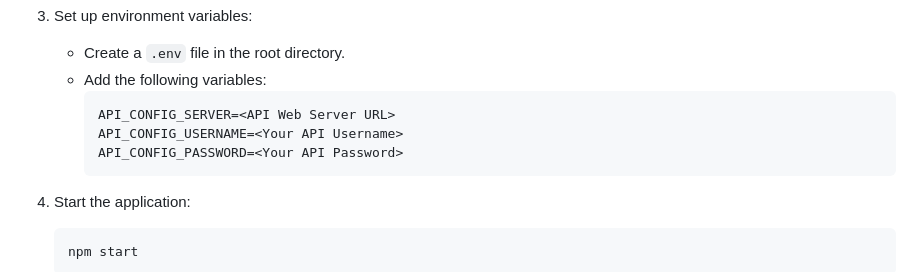
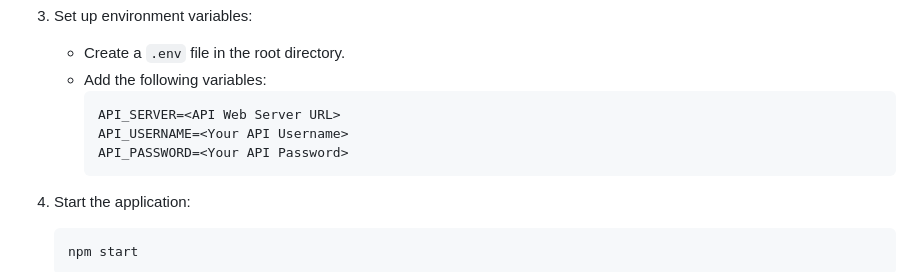
Before and after one commit to KNhae/Evacuation-Checkin, a Markdown page: README.md, the part around the change. Drawn GitHub-style.

````diff
--- a/README.md
+++ b/README.md
@@ -41,9 +41,9 @@ This application allows users to check in and confirm their presence with minima
    - Create a `.env` file in the root directory.
    - Add the following variables:
      ```
-     API_CONFIG_SERVER=<API Web Server URL>
-     API_CONFIG_USERNAME=<Your API Username>
-     API_CONFIG_PASSWORD=<Your API Password>
+     API_SERVER=<API Web Server URL>
+     API_USERNAME=<Your API Username>
+     API_PASSWORD=<Your API Password>
      ```
 
 4. Start the application:
````
